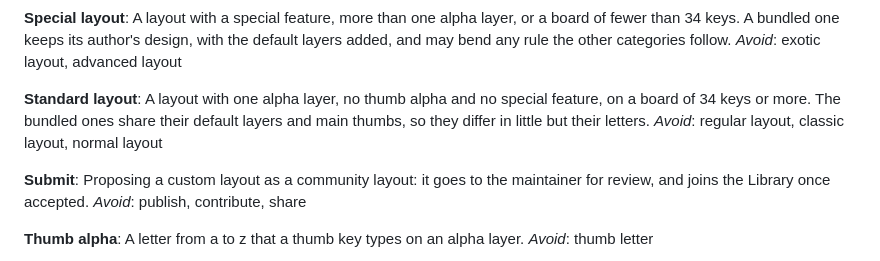
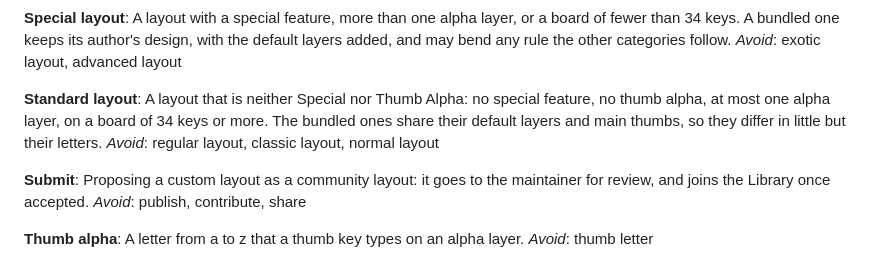
Before and after one commit to rafaelromao/layerbench, a Markdown page: GLOSSARY.md, the part around the change. Rendered like a GitHub page.

Commit message:
Glossary: a Standard layout is any layout neither Special nor Thumb Alpha
Co-Authored-By: Claude Opus 5.5 <noreply@anthropic.com>

```diff
--- a/GLOSSARY.md
+++ b/GLOSSARY.md
@@ -135,8 +135,8 @@ other categories follow.
 _Avoid_: exotic layout, advanced layout
 
 **Standard layout**:
-A layout with one alpha layer, no thumb alpha and no special feature, on a board of 34 keys or more.
-The bundled ones share their default layers and main thumbs, so they differ in little but their
+A layout that is neither Special nor Thumb Alpha: no special feature, no thumb alpha, at most one
+alpha layer, on a board of 34 keys or more. The bundled ones share their default layers and main thumbs, so they differ in little but their
 letters.
 _Avoid_: regular layout, classic layout, normal layout
 
```
